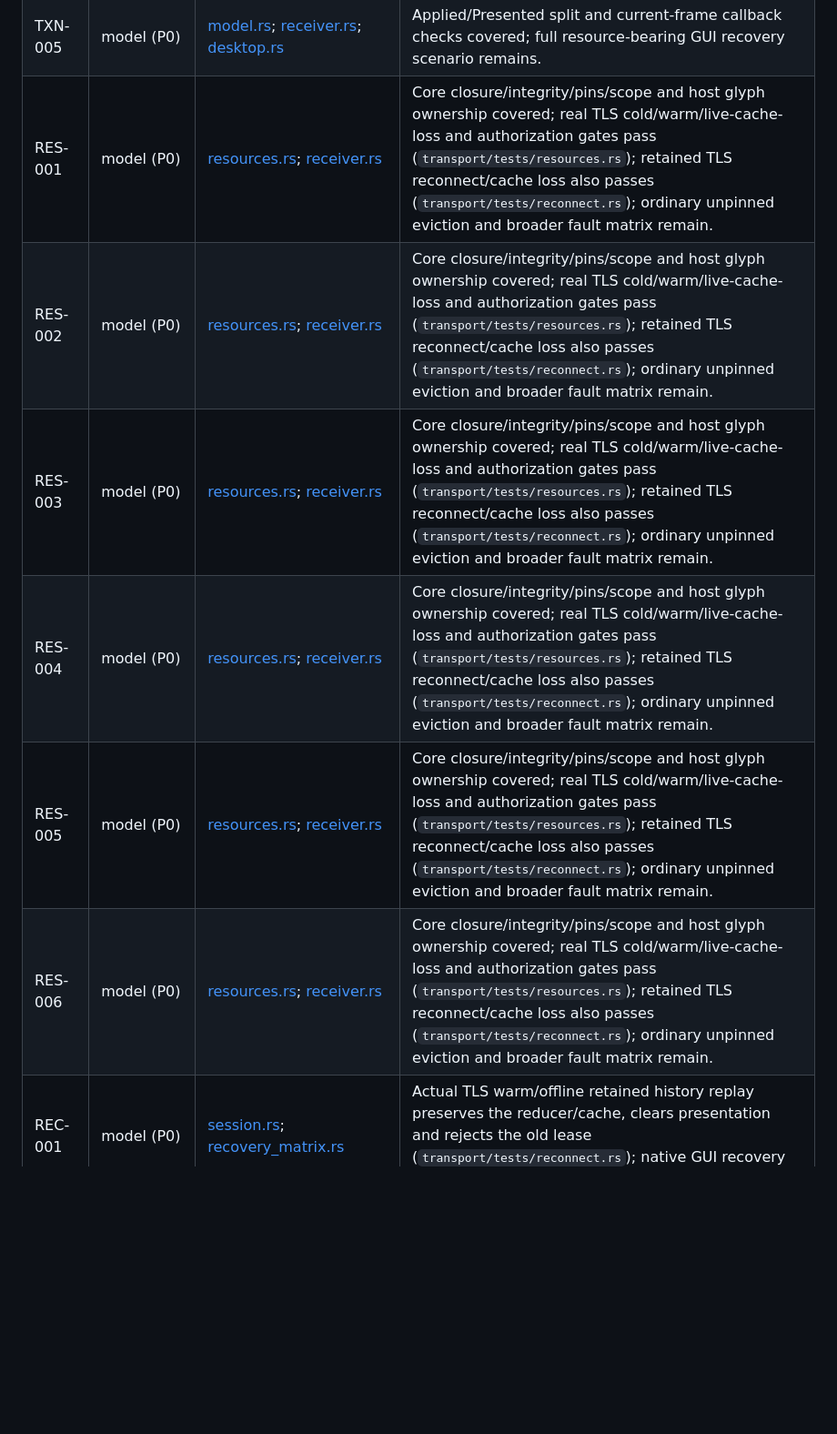
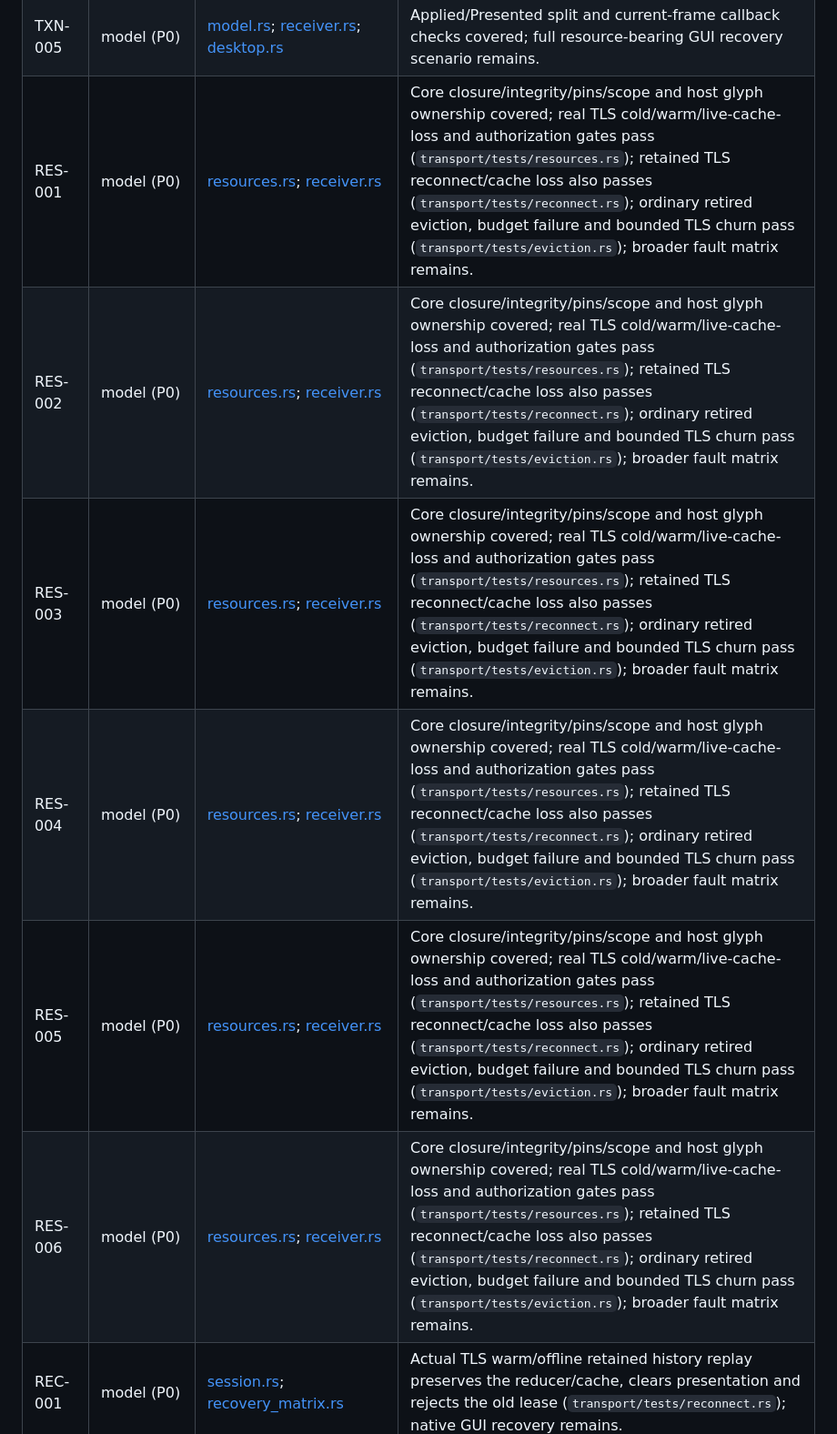
Before and after one commit to nick1udwig/rui, a Markdown page: conformance/CASES.md, the part around the change. Shown at 91% size. GitHub-like rendering; blank space fills up the shorter version.

Commit message:
docs: record retired cache eviction acceptance

```diff
--- a/conformance/CASES.md
+++ b/conformance/CASES.md
@@ -32,12 +32,12 @@ is a bounded private semantic fixture; it does not establish TLS/IME integration
 | TXN-003 | model (P0) | [model.rs](../protocol-core/tests/model.rs); [receiver.rs](../protocol-core/tests/receiver.rs) | Core publication/replay contract covered; network recovery scenarios remain. |
 | TXN-004 | model (P0) | [model.rs](../protocol-core/tests/model.rs); [receiver.rs](../protocol-core/tests/receiver.rs) | Core publication/replay contract covered; network recovery scenarios remain. |
 | TXN-005 | model (P0) | [model.rs](../protocol-core/tests/model.rs); [receiver.rs](../protocol-core/tests/receiver.rs); [desktop.rs](../client-desktop/src/desktop.rs) | Applied/Presented split and current-frame callback checks covered; full resource-bearing GUI recovery scenario remains. |
-| RES-001 | model (P0) | [resources.rs](../protocol-core/tests/resources.rs); [receiver.rs](../protocol-core/tests/receiver.rs) | Core closure/integrity/pins/scope and host glyph ownership covered; real TLS cold/warm/live-cache-loss and authorization gates pass (`transport/tests/resources.rs`); retained TLS reconnect/cache loss also passes (`transport/tests/reconnect.rs`); ordinary unpinned eviction and broader fault matrix remain. |
-| RES-002 | model (P0) | [resources.rs](../protocol-core/tests/resources.rs); [receiver.rs](../protocol-core/tests/receiver.rs) | Core closure/integrity/pins/scope and host glyph ownership covered; real TLS cold/warm/live-cache-loss and authorization gates pass (`transport/tests/resources.rs`); retained TLS reconnect/cache loss also passes (`transport/tests/reconnect.rs`); ordinary unpinned eviction and broader fault matrix remain. |
-| RES-003 | model (P0) | [resources.rs](../protocol-core/tests/resources.rs); [receiver.rs](../protocol-core/tests/receiver.rs) | Core closure/integrity/pins/scope and host glyph ownership covered; real TLS cold/warm/live-cache-loss and authorization gates pass (`transport/tests/resources.rs`); retained TLS reconnect/cache loss also passes (`transport/tests/reconnect.rs`); ordinary unpinned eviction and broader fault matrix remain. |
-| RES-004 | model (P0) | [resources.rs](../protocol-core/tests/resources.rs); [receiver.rs](../protocol-core/tests/receiver.rs) | Core closure/integrity/pins/scope and host glyph ownership covered; real TLS cold/warm/live-cache-loss and authorization gates pass (`transport/tests/resources.rs`); retained TLS reconnect/cache loss also passes (`transport/tests/reconnect.rs`); ordinary unpinned eviction and broader fault matrix remain. |
-| RES-005 | model (P0) | [resources.rs](../protocol-core/tests/resources.rs); [receiver.rs](../protocol-core/tests/receiver.rs) | Core closure/integrity/pins/scope and host glyph ownership covered; real TLS cold/warm/live-cache-loss and authorization gates pass (`transport/tests/resources.rs`); retained TLS reconnect/cache loss also passes (`transport/tests/reconnect.rs`); ordinary unpinned eviction and broader fault matrix remain. |
-| RES-006 | model (P0) | [resources.rs](../protocol-core/tests/resources.rs); [receiver.rs](../protocol-core/tests/receiver.rs) | Core closure/integrity/pins/scope and host glyph ownership covered; real TLS cold/warm/live-cache-loss and authorization gates pass (`transport/tests/resources.rs`); retained TLS reconnect/cache loss also passes (`transport/tests/reconnect.rs`); ordinary unpinned eviction and broader fault matrix remain. |
+| RES-001 | model (P0) | [resources.rs](../protocol-core/tests/resources.rs); [receiver.rs](../protocol-core/tests/receiver.rs) | Core closure/integrity/pins/scope and host glyph ownership covered; real TLS cold/warm/live-cache-loss and authorization gates pass (`transport/tests/resources.rs`); retained TLS reconnect/cache loss also passes (`transport/tests/reconnect.rs`); ordinary retired eviction, budget failure and bounded TLS churn pass (`transport/tests/eviction.rs`); broader fault matrix remains. |
+| RES-002 | model (P0) | [resources.rs](../protocol-core/tests/resources.rs); [receiver.rs](../protocol-core/tests/receiver.rs) | Core closure/integrity/pins/scope and host glyph ownership covered; real TLS cold/warm/live-cache-loss and authorization gates pass (`transport/tests/resources.rs`); retained TLS reconnect/cache loss also passes (`transport/tests/reconnect.rs`); ordinary retired eviction, budget failure and bounded TLS churn pass (`transport/tests/eviction.rs`); broader fault matrix remains. |
+| RES-003 | model (P0) | [resources.rs](../protocol-core/tests/resources.rs); [receiver.rs](../protocol-core/tests/receiver.rs) | Core closure/integrity/pins/scope and host glyph ownership covered; real TLS cold/warm/live-cache-loss and authorization gates pass (`transport/tests/resources.rs`); retained TLS reconnect/cache loss also passes (`transport/tests/reconnect.rs`); ordinary retired eviction, budget failure and bounded TLS churn pass (`transport/tests/eviction.rs`); broader fault matrix remains. |
+| RES-004 | model (P0) | [resources.rs](../protocol-core/tests/resources.rs); [receiver.rs](../protocol-core/tests/receiver.rs) | Core closure/integrity/pins/scope and host glyph ownership covered; real TLS cold/warm/live-cache-loss and authorization gates pass (`transport/tests/resources.rs`); retained TLS reconnect/cache loss also passes (`transport/tests/reconnect.rs`); ordinary retired eviction, budget failure and bounded TLS churn pass (`transport/tests/eviction.rs`); broader fault matrix remains. |
+| RES-005 | model (P0) | [resources.rs](../protocol-core/tests/resources.rs); [receiver.rs](../protocol-core/tests/receiver.rs) | Core closure/integrity/pins/scope and host glyph ownership covered; real TLS cold/warm/live-cache-loss and authorization gates pass (`transport/tests/resources.rs`); retained TLS reconnect/cache loss also passes (`transport/tests/reconnect.rs`); ordinary retired eviction, budget failure and bounded TLS churn pass (`transport/tests/eviction.rs`); broader fault matrix remains. |
+| RES-006 | model (P0) | [resources.rs](../protocol-core/tests/resources.rs); [receiver.rs](../protocol-core/tests/receiver.rs) | Core closure/integrity/pins/scope and host glyph ownership covered; real TLS cold/warm/live-cache-loss and authorization gates pass (`transport/tests/resources.rs`); retained TLS reconnect/cache loss also passes (`transport/tests/reconnect.rs`); ordinary retired eviction, budget failure and bounded TLS churn pass (`transport/tests/eviction.rs`); broader fault matrix remains. |
 | REC-001 | model (P0) | [session.rs](../protocol-core/tests/session.rs); [recovery_matrix.rs](../protocol-core/tests/recovery_matrix.rs) | Actual TLS warm/offline retained history replay preserves the reducer/cache, clears presentation and rejects the old lease (`transport/tests/reconnect.rs`); native GUI recovery remains. |
 | REC-002 | model (P0) | [session.rs](../protocol-core/tests/session.rs); [recovery_matrix.rs](../protocol-core/tests/recovery_matrix.rs) | Actual TLS history eviction installs a higher checkpoint through the same reducer; retired-ID resurrection and record-clock rollback still fail (`transport/tests/reconnect.rs`, `protocol-core/tests/receiver.rs`); retain final recovery suite. |
 | REC-003 | model (P0) | [commands.rs](../protocol-core/tests/commands.rs); [gtk_capture.rs](../adapters/sdk/tests/gtk_capture.rs) | Old epoch/source rejection covered; restart during an actual admitted source command remains. |
```
Also changed, not shown: conformance/STATUS.md (+1 -1 lines).
